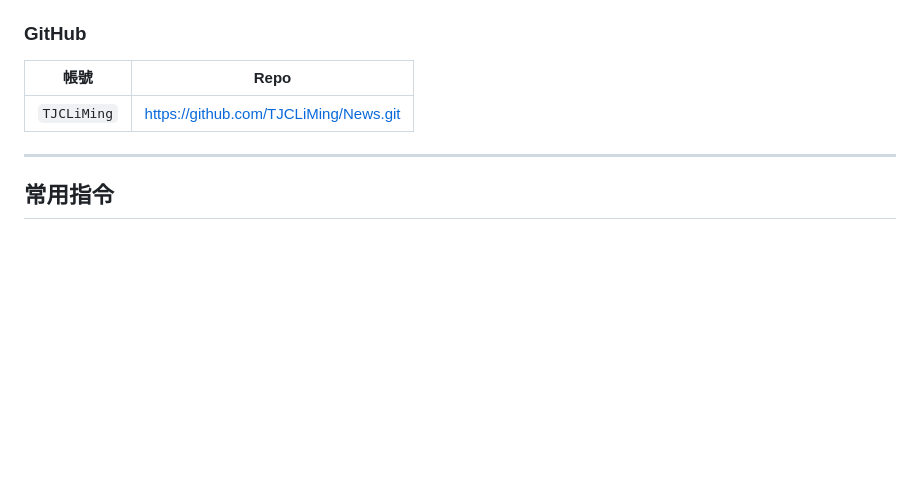
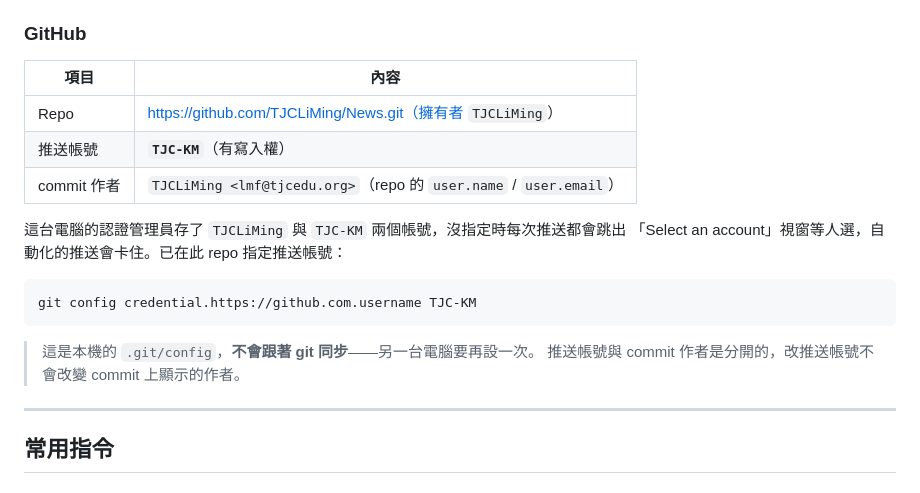
Before and after one commit to TJCLiMing/News, a Markdown page: CLAUDE.md, the part around the change. Drawn GitHub-style; blank space fills up the shorter version.

Commit message:
docs: 記錄 News repo 改用 TJC-KM 推送
本機認證管理員存了 TJCLiMing 與 TJC-KM 兩個帳號，未指定時每次推送都會
跳出選帳號視窗，背景推送會卡住。已在此 repo 指定 credential username 為
TJC-KM，並說明該設定只存在本機、不會同步到另一台電腦。

````diff
--- a/CLAUDE.md
+++ b/CLAUDE.md
@@ -108,9 +108,21 @@ li-ming-tjc.org/#photos     → photos.html（相簿）
 部署 ID：`AKfycbw4peRpwBaI5-i1eTGR54Uo9HNSaPw3hj-tDW9g07fB8XcYvEfA6RSResxfy4RuFQ`
 
 ### GitHub
-| 帳號 | Repo |
+| 項目 | 內容 |
 |------|------|
-| `TJCLiMing` | https://github.com/TJCLiMing/News.git |
+| Repo | https://github.com/TJCLiMing/News.git（擁有者 `TJCLiMing`）|
+| 推送帳號 | **`TJC-KM`**（有寫入權）|
+| commit 作者 | `TJCLiMing <lmf@tjcedu.org>`（repo 的 `user.name` / `user.email`）|
+
+這台電腦的認證管理員存了 `TJCLiMing` 與 `TJC-KM` 兩個帳號，沒指定時每次推送都會跳出
+「Select an account」視窗等人選，自動化的推送會卡住。已在此 repo 指定推送帳號：
+
+```bash
+git config credential.https://github.com.username TJC-KM
+```
+
+> 這是本機的 `.git/config`，**不會跟著 git 同步**——另一台電腦要再設一次。
+> 推送帳號與 commit 作者是分開的，改推送帳號不會改變 commit 上顯示的作者。
 
 ---
 
````
